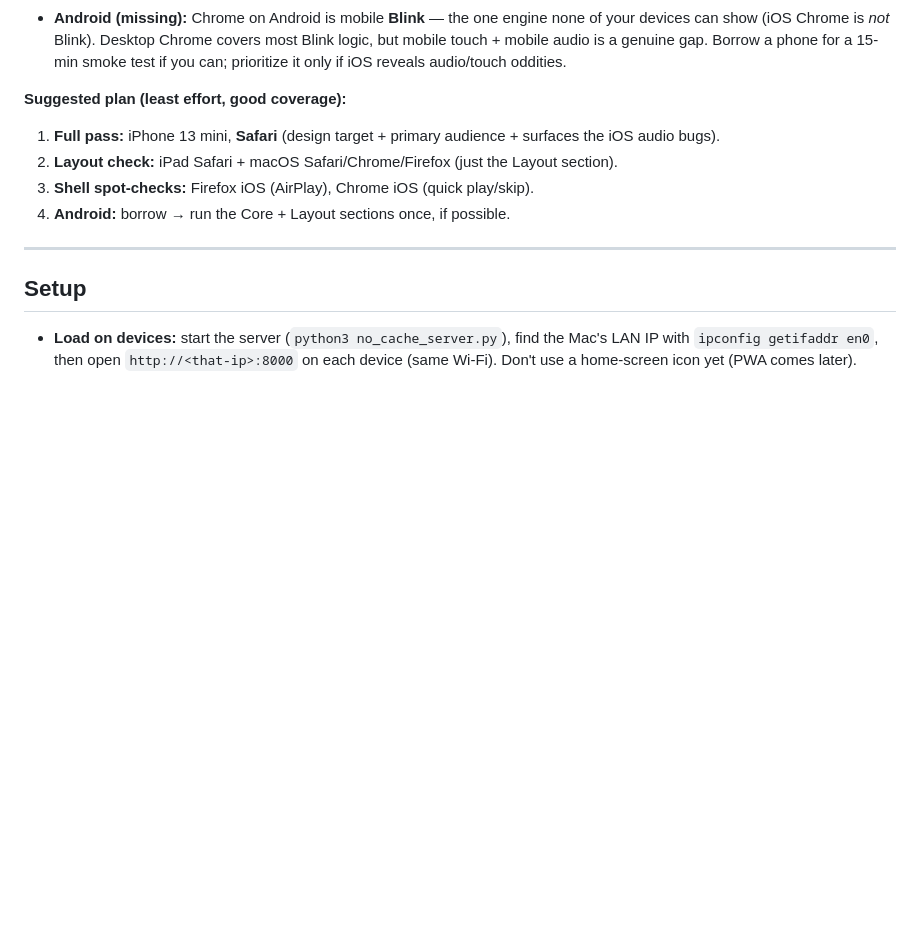
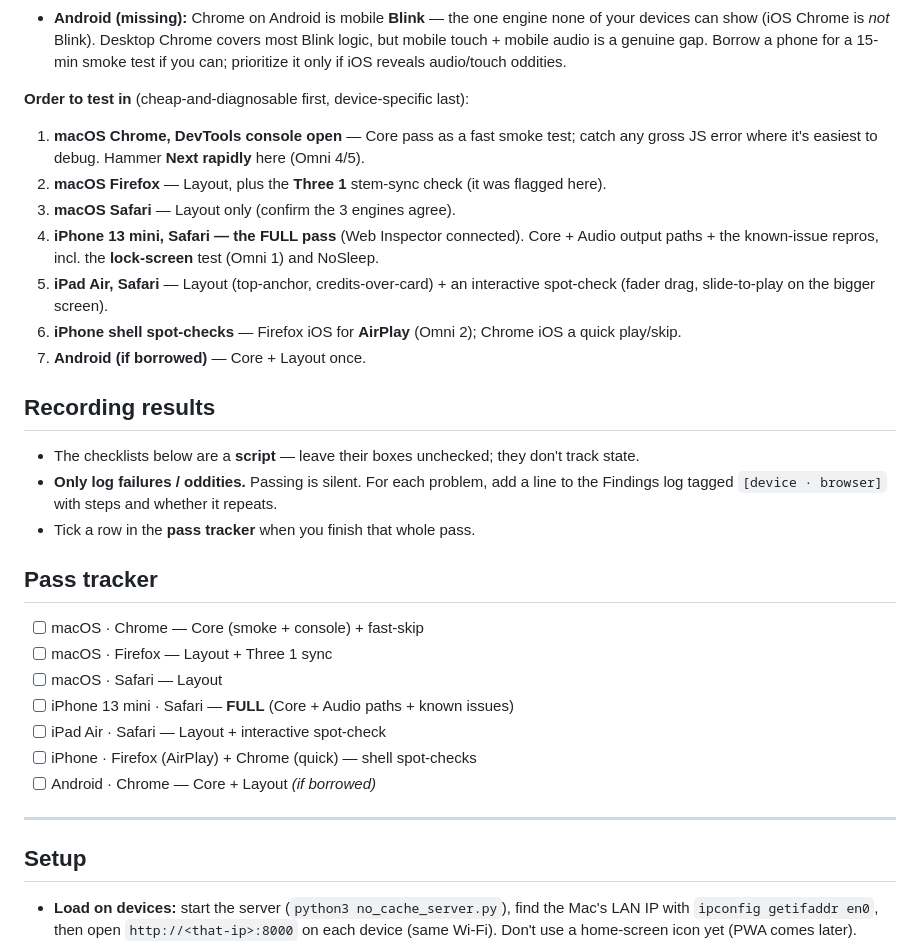
Before and after one commit to gustavsvedung/return-to-repeat, a Markdown page: TESTING.md, the part around the change. Rendered like a GitHub page; blank space fills up the shorter version.

Commit message:
Add test order, pass tracker, and recording convention
Body checklists are a reusable script (boxes stay unchecked); progress
tracked per device/browser in a pass tracker; only failures get logged.

Co-Authored-By: Claude Opus 4.8 <noreply@anthropic.com>

```diff
--- a/TESTING.md
+++ b/TESTING.md
@@ -23,11 +23,33 @@ bucket.
   phone for a 15-min smoke test if you can; prioritize it only if iOS reveals
   audio/touch oddities.
 
-**Suggested plan (least effort, good coverage):**
-1. **Full pass:** iPhone 13 mini, **Safari** (design target + primary audience + surfaces the iOS audio bugs).
-2. **Layout check:** iPad Safari + macOS Safari/Chrome/Firefox (just the Layout section).
-3. **Shell spot-checks:** Firefox iOS (AirPlay), Chrome iOS (quick play/skip).
-4. **Android:** borrow → run the Core + Layout sections once, if possible.
+**Order to test in** (cheap-and-diagnosable first, device-specific last):
+1. **macOS Chrome, DevTools console open** — Core pass as a fast smoke test; catch
+   any gross JS error where it's easiest to debug. Hammer **Next rapidly** here (Omni 4/5).
+2. **macOS Firefox** — Layout, plus the **Three 1** stem-sync check (it was flagged here).
+3. **macOS Safari** — Layout only (confirm the 3 engines agree).
+4. **iPhone 13 mini, Safari — the FULL pass** (Web Inspector connected). Core +
+   Audio output paths + the known-issue repros, incl. the **lock-screen** test (Omni 1) and NoSleep.
+5. **iPad Air, Safari** — Layout (top-anchor, credits-over-card) + an interactive
+   spot-check (fader drag, slide-to-play on the bigger screen).
+6. **iPhone shell spot-checks** — Firefox iOS for **AirPlay** (Omni 2); Chrome iOS a quick play/skip.
+7. **Android (if borrowed)** — Core + Layout once.
+
+## Recording results
+- The checklists below are a **script** — leave their boxes unchecked; they don't
+  track state.
+- **Only log failures / oddities.** Passing is silent. For each problem, add a line
+  to the Findings log tagged `[device · browser]` with steps and whether it repeats.
+- Tick a row in the **pass tracker** when you finish that whole pass.
+
+## Pass tracker
+- [ ] macOS · Chrome — Core (smoke + console) + fast-skip
+- [ ] macOS · Firefox — Layout + Three 1 sync
+- [ ] macOS · Safari — Layout
+- [ ] iPhone 13 mini · Safari — **FULL** (Core + Audio paths + known issues)
+- [ ] iPad Air · Safari — Layout + interactive spot-check
+- [ ] iPhone · Firefox (AirPlay) + Chrome (quick) — shell spot-checks
+- [ ] Android · Chrome — Core + Layout *(if borrowed)*
 
 ---
 
```
